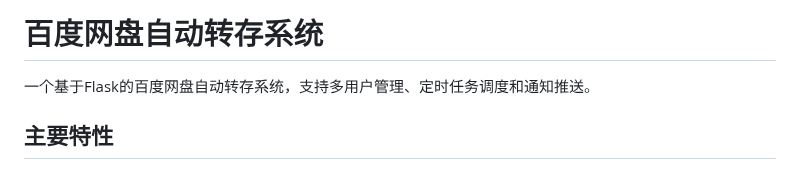
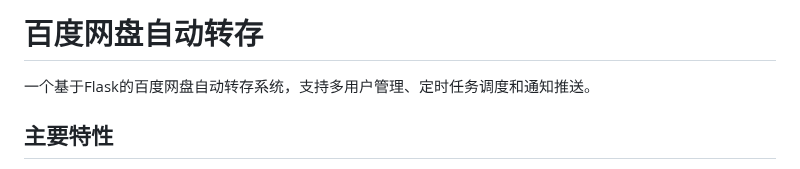
Before and after one commit to kokojacket/baidu-autosave, a Markdown page: README.md, the part around the change. GitHub-like rendering.

Commit message:
Update README title for clarity

```diff
--- a/README.md
+++ b/README.md
@@ -1,4 +1,4 @@
-# 百度网盘自动转存系统
+# 百度网盘自动转存
 
 一个基于Flask的百度网盘自动转存系统，支持多用户管理、定时任务调度和通知推送。
 
```
